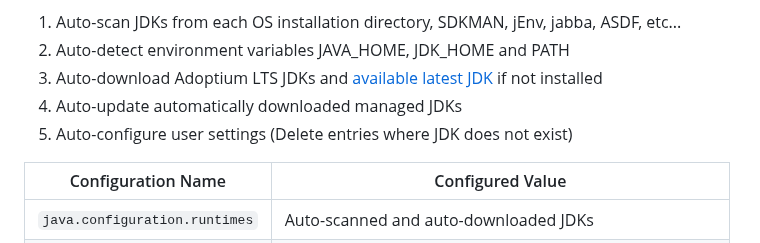
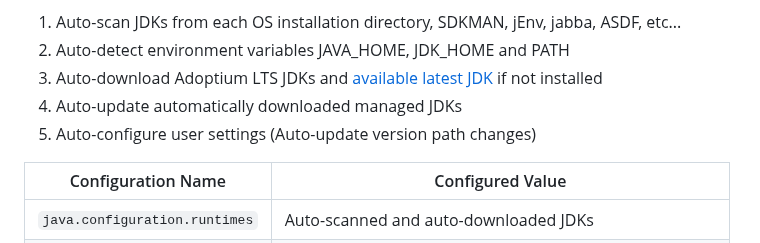
Before and after one commit to cypher256/java-extension-pack, a Markdown page: README.md, the part around the change. Drawn GitHub-style.

Commit message:
Update Auto-configure description

```diff
--- a/README.md
+++ b/README.md
@@ -13,7 +13,7 @@ At startup, it is auto-configured as follows. If there are multiple versions of
 1. Auto-detect environment variables JAVA_HOME, JDK_HOME and PATH
 1. Auto-download Adoptium LTS JDKs and [available latest JDK](https://github.com/redhat-developer/vscode-java#features) if not installed
 1. Auto-update automatically downloaded managed JDKs
-1. Auto-configure user settings (Delete entries where JDK does not exist)
+1. Auto-configure user settings (Auto-update version path changes)
 
 |Configuration Name|Configured Value|
 |---|---|
```
